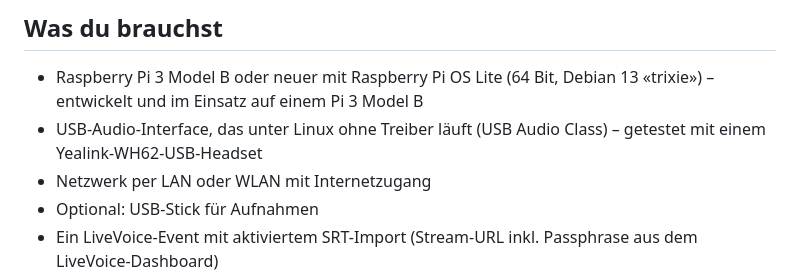
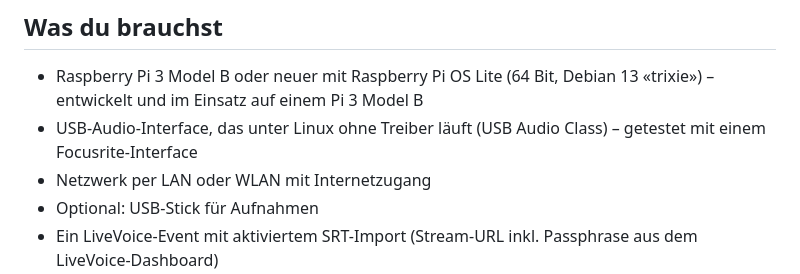
Before and after one commit to fabianmime/pi-streamer, a Markdown page: README.md, the part around the change. Rendered like a GitHub page.

Commit message:
README: getestete Hardware korrigiert (Focusrite-Interface)
Co-Authored-By: Claude Opus 5.5 <noreply@anthropic.com>

```diff
--- a/README.md
+++ b/README.md
@@ -79,7 +79,7 @@ iPad oder Smartphone. Parallel zeichnet das Gerät verlustfrei auf einen USB-Sti
 
 - Raspberry Pi 3 Model B oder neuer mit Raspberry Pi OS Lite (64 Bit, Debian 13 «trixie») –
   entwickelt und im Einsatz auf einem Pi 3 Model B
-- USB-Audio-Interface, das unter Linux ohne Treiber läuft (USB Audio Class) – getestet mit einem Yealink-WH62-USB-Headset
+- USB-Audio-Interface, das unter Linux ohne Treiber läuft (USB Audio Class) – getestet mit einem Focusrite-Interface
 - Netzwerk per LAN oder WLAN mit Internetzugang
 - Optional: USB-Stick für Aufnahmen
 - Ein LiveVoice-Event mit aktiviertem SRT-Import (Stream-URL inkl. Passphrase aus dem LiveVoice-Dashboard)
```
